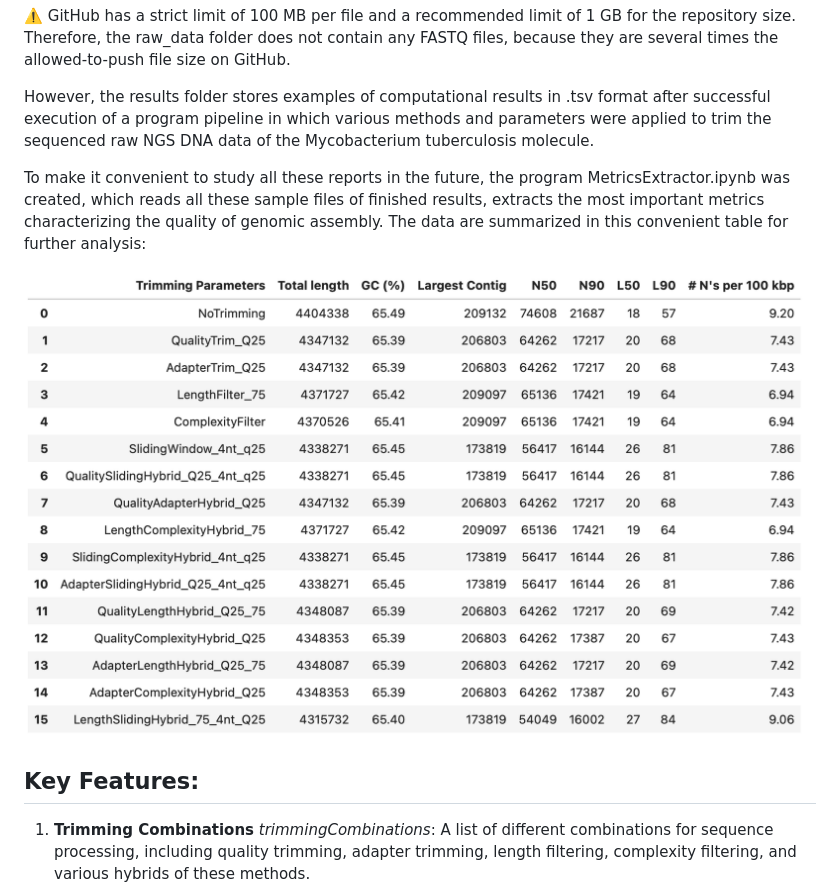
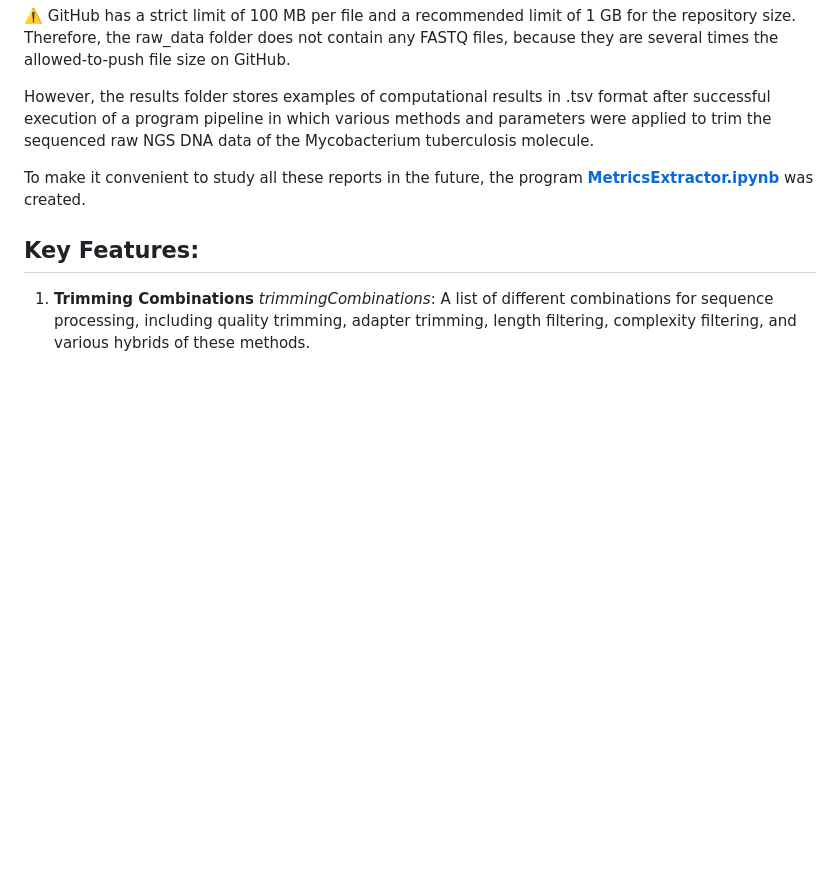
Before and after one commit to helmotw/NGS-pipeline-extension, a Markdown page: README.md, the part around the change. Rendered like a GitHub page; blank space fills up the shorter version.

```diff
--- a/README.md
+++ b/README.md
@@ -7,9 +7,9 @@ This repository contains a robust pipeline for genome assembly and quality asses
 
 However, the results folder stores examples of computational results in .tsv format after successful execution of a program pipeline in which various methods and parameters were applied to trim the sequenced raw NGS DNA data of the Mycobacterium tuberculosis molecule.
 
-To make it convenient to study all these reports in the future, the program MetricsExtractor.ipynb was created, which reads all these sample files of finished results, extracts the most important metrics characterizing the quality of genomic assembly. The data are summarized in this convenient table for further analysis:
+To make it convenient to study all these reports in the future, the program [**MetricsExtractor.ipynb**](NGS-pipeline/MetricsExtractor.ipynb) was created.
 
-![Genome Quality Indicators](images/example_results.png)
+
 
 ## Key Features:
 
```
